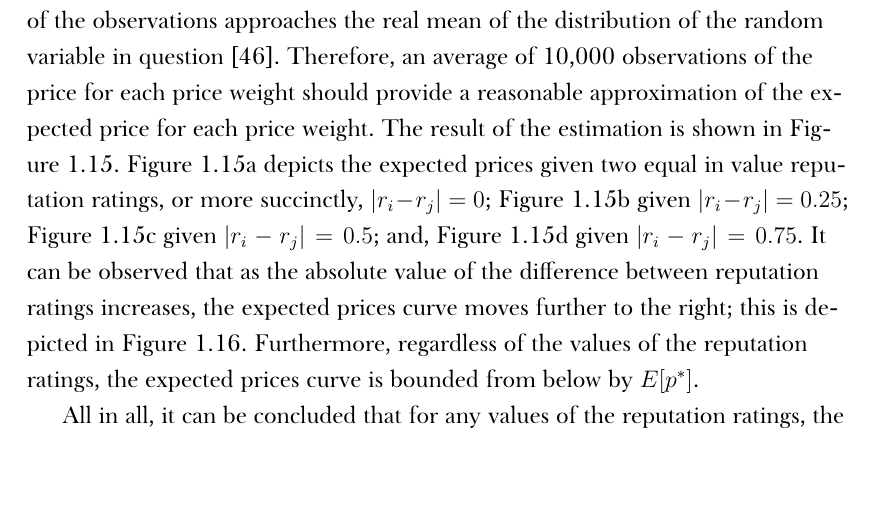
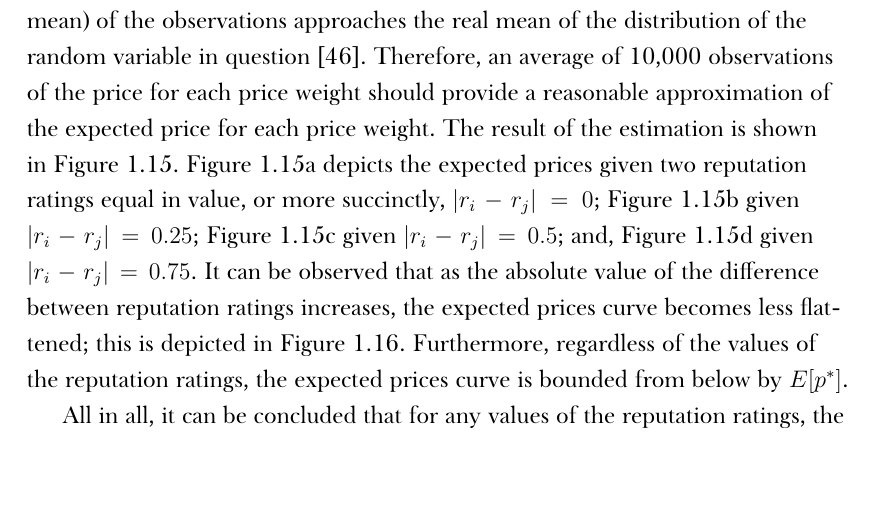
Before and after one commit to kubkon/Thesis, a LaTeX thesis (Thesis.tex, which reads 2/DMP-Auction.tex): part of page 51 of 64, cut so that both start at the same text. Compiled offline with XeLaTeX; a missing font is replaced by an installed copy or a similar font.

Commit message:
Update figures for expected prices.

```diff
--- a/2/DMP-Auction.tex
+++ b/2/DMP-Auction.tex
@@ -1110,7 +1110,7 @@ If the buyer is looking for the cheapest possible service, they might believe it
   \label{fig:expected_prices_relation}
 \end{figure}
 
-To this end, for any given pair of reputation ratings, the costs are pseudo-randomly drawn from the uniform distribution over the discretized interval $[0,1]$. For each price weight, the average price is averaged over 10,000 identical and independent observations. By the Strong Law of Large Numbers, we know that as the number of observations tends to infinity, the average (sample mean) of the observations approaches the real mean of the distribution of the random variable in question \cite{LawChapter42007}. Therefore, an average of 10,000 observations of the price for each price weight should provide a reasonable approximation of the expected price for each price weight. The result of the estimation is shown in Figure~\ref{fig:expected_prices}. Figure~\ref{fig:expected_prices_equal} depicts the expected prices given two equal in value reputation ratings, or more succinctly, $|r_i-r_j|=0$; Figure~\ref{fig:expected_prices_025_05} given $|r_i-r_j|=0.25$; Figure~\ref{fig:expected_prices_025_075} given $|r_i-r_j|=0.5$; and, Figure~\ref{fig:expected_prices_025_1} given $|r_i-r_j|=0.75$. It can be observed that as the absolute value of the difference between reputation ratings increases, the expected prices curve moves further to the right; this is depicted in Figure~\ref{fig:expected_prices_relation}. Furthermore, regardless of the values of the reputation ratings, the expected prices curve is bounded from below by $E[p^*]$.
+To this end, for any given pair of reputation ratings, the costs are pseudo-randomly drawn from the uniform distribution over the discretized interval $[0,1]$. For each price weight, the average price is averaged over 10,000 identical and independent observations. By the Strong Law of Large Numbers, we know that as the number of observations tends to infinity, the average (sample mean) of the observations approaches the real mean of the distribution of the random variable in question \cite{LawChapter42007}. Therefore, an average of 10,000 observations of the price for each price weight should provide a reasonable approximation of the expected price for each price weight. The result of the estimation is shown in Figure~\ref{fig:expected_prices}. Figure~\ref{fig:expected_prices_equal} depicts the expected prices given two reputation ratings equal in value, or more succinctly, $|r_i-r_j|=0$; Figure~\ref{fig:expected_prices_025_05} given $|r_i-r_j|=0.25$; Figure~\ref{fig:expected_prices_025_075} given $|r_i-r_j|=0.5$; and, Figure~\ref{fig:expected_prices_025_1} given $|r_i-r_j|=0.75$. It can be observed that as the absolute value of the difference between reputation ratings increases, the expected prices curve becomes less flattened; this is depicted in Figure~\ref{fig:expected_prices_relation}. Furthermore, regardless of the values of the reputation ratings, the expected prices curve is bounded from below by $E[p^*]$.
 
 All in all, it can be concluded that for any values of the reputation ratings, the lowest expected price is achieved for $w=1$, and will not decrease as $w$ decreases; in fact, it can only either increase or remain constant.
 % subsection buyer_s_perspective_expected_prices_in_restricted_case (end)
```
Also changed, not shown: 2/Figures/expected_prices_025_05.pdf, 2/Figures/expected_prices_025_075.pdf, 2/Figures/expected_prices_025_1.pdf, 2/Figures/expected_prices_equal.pdf.
